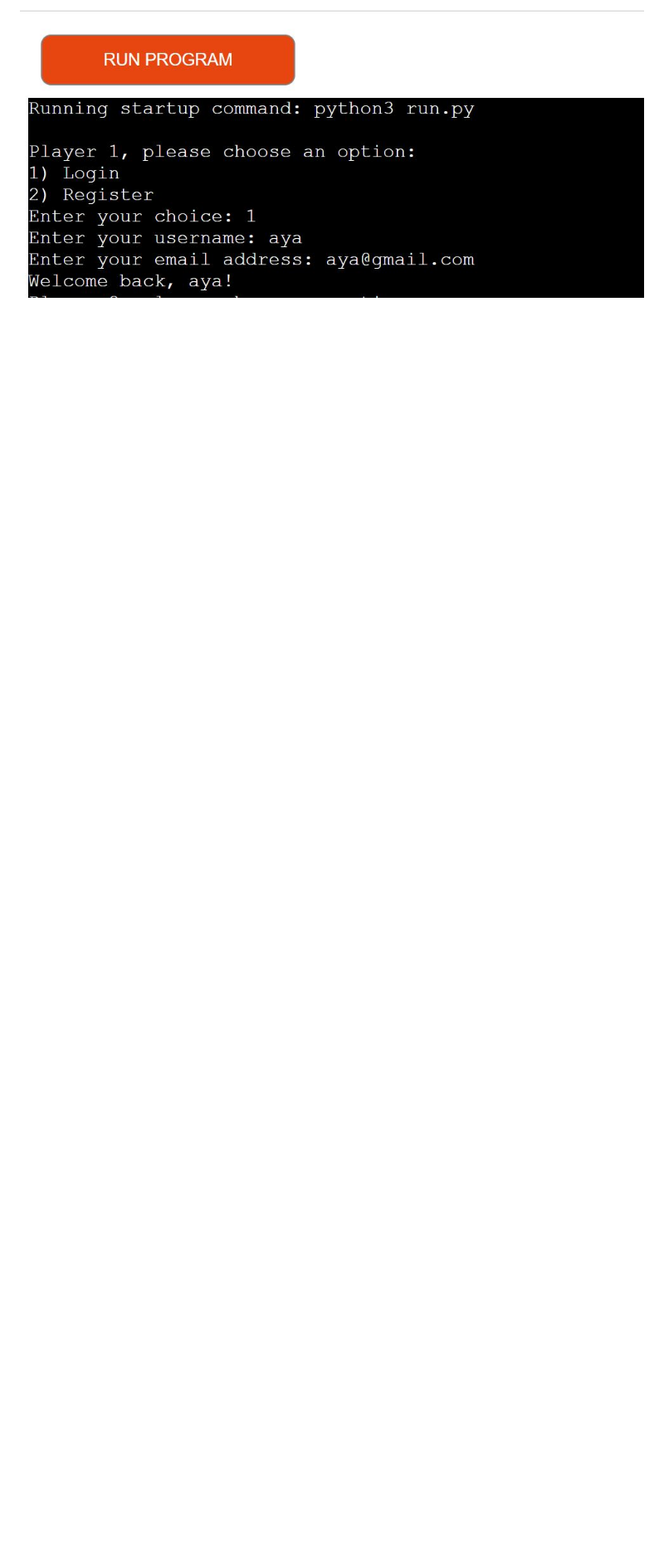
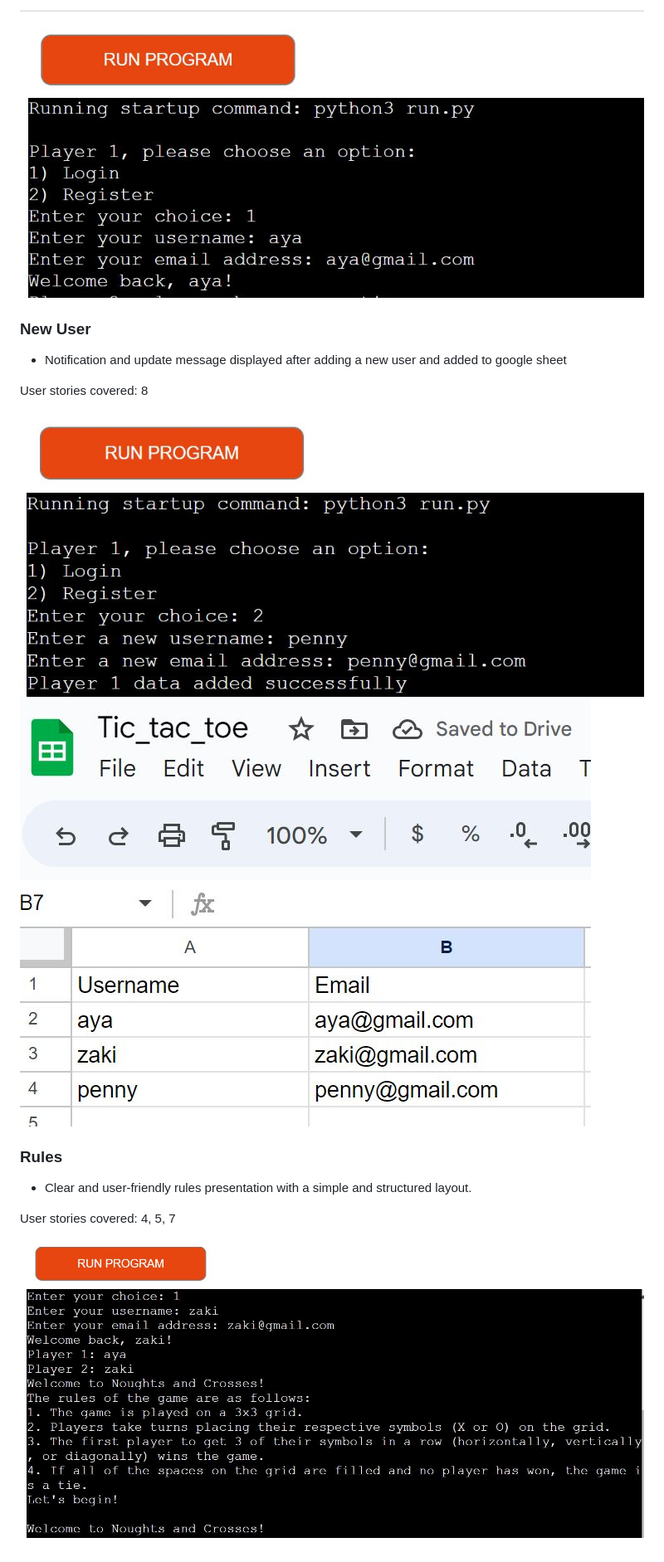
Before and after one commit to Mabdillahi88/tic_tac_toe, a Markdown page: README.md, the part around the change printed below. Shown: that part at 83% size. Rendered like a GitHub page; pictures changed too: assets/screen_images/New_user_register.JPG (added), assets/screen_images/add_new _users.JPG (added), assets/screen_images/rules_game.JPG (added); blank space fills up the shorter version.

```diff
--- a/README.md
+++ b/README.md
@@ -253,2 +253,20 @@ User stories covered: 3, 9, 10
 
  ![User welcome  ](/assets/screen_images/welcome_back_login.JPG)
+
+ ### New User
+
+   - Notification and update message displayed after adding a new user and added to google sheet
+
+ User stories covered: 8
+
+  ![New User  ](/assets/screen_images/New_user_register.JPG)
+  ![Updating google spreadsheet  ](/assets/screen_images/add_new%20_users.JPG)
+
+
+   ### Rules
+
+   - Clear and user-friendly rules presentation with a simple and structured layout.
+
+User stories covered: 4, 5, 7
+
+  ![Rules for the game](/assets/screen_images/rules_game.JPG)
```
Also changed, not shown: other parts of README.md (+8 -8 lines).
